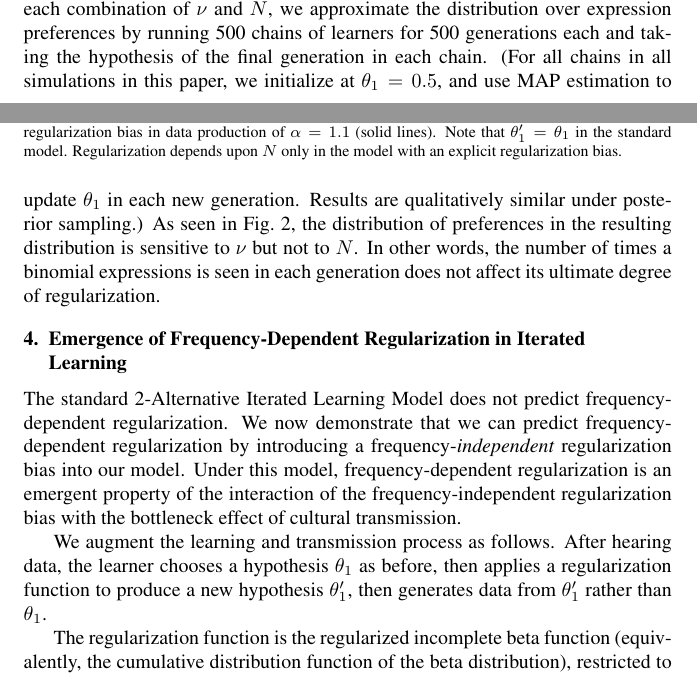
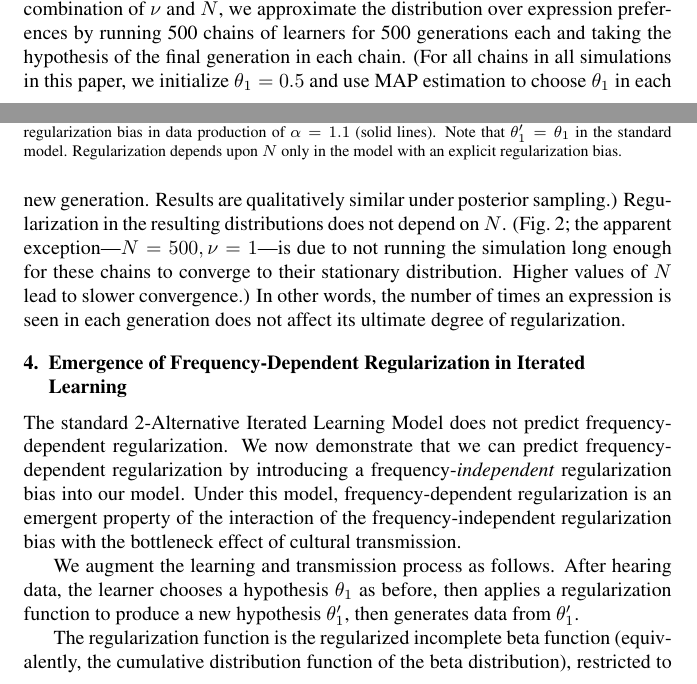
Before and after one commit to dumble/MorganLevy_Evolang11, a LaTeX document (MorganLevy_evolang11-draft3.tex): two parts of pages 4 and 5 of 8, joined at a grey line, cut so that both start at the same text. Compiled offline with pdfLaTeX.

Commit message:
Emily editted end of Section 3

```diff
--- a/MorganLevy_evolang11-draft3.tex
+++ b/MorganLevy_evolang11-draft3.tex
@@ -96,7 +96,7 @@ P(x_1|\theta_1) = \binom{N}{x_1}\theta_1^{x_1}(1-\theta_1)^{N-x_1}\label{eq:bino
 
 We define a chain of learners under this model by initializing a single learner with some hypothesis. This first generation produces $N$ utterances according to the distribution defined in Eq.\ \ref{eq:binomial}. The learner in the next generation applies Bayes rule and choose a hypothesis from the resulting posterior distribution over hypotheses. This process continues iteratively.
 
-\citeA{Reali:2009dp} have demonstrated that regularization occurs in iterated learning models with sparse priors (i.e. those that favor hypothesis close to 0 and 1); given our parameterization of the beta distribution, these are hypothesis with $\nu<2$. However, this regularization is not dependent on the expression's overall frequency. We demonstrate this by modeling chains of learners with different values of $N$. We model a single binomial expression with prior probability $\mu=0.6$. We explore different values of $\nu$, specifically $\nu=1$ (a sparse prior) and $\nu=10$ (a dense prior). We explore values of $N=10,100,200,500$. For each combination of $\nu$ and $N$, we approximate the distribution over expression preferences by running 500 chains of learners for 500 generations each and taking the hypothesis of the final generation in each chain. (For all chains in all simulations in this paper, we initialize at $\theta_1=0.5$, and use MAP estimation to update $\theta_1$ in each new generation. Results are qualitatively similar under posterior sampling.)  As seen in Fig.\ \ref{fig:R11}, the distribution of preferences in the resulting distribution is sensitive to $\nu$ but not to $N$. In other words, the number of times a binomial expressions is seen in each generation does not affect its ultimate degree of regularization.
+\citeA{Reali:2009dp} have demonstrated that regularization occurs in iterated learning models with sparse priors (i.e. those that favor hypothesis close to 0 and 1); given our parameterization of the beta distribution, these are hypothesis with $\nu<2$. However, this regularization is not dependent on the expression's overall frequency. We demonstrate this by modeling chains of learners with different values of $N$. We model a single binomial expression with prior probability $\mu=0.6$. We explore different values of $\nu$, specifically $\nu=1$ (a sparse prior) and $\nu=10$ (a dense prior). We explore values of $N=10,100,200,500$. For each combination of $\nu$ and $N$, we approximate the distribution over expression preferences by running 500 chains of learners for 500 generations each and taking the hypothesis of the final generation in each chain. (For all chains in all simulations in this paper, we initialize $\theta_1=0.5$ and use MAP estimation to choose $\theta_1$ in each new generation. Results are qualitatively similar under posterior sampling.)  Regularization in the resulting distributions does not depend on $N$. (Fig.\ \ref{fig:R11}; the apparent exception---$N=500, \nu=1$---is due to not running the simulation long enough for these chains to converge to their stationary distribution. Higher values of $N$ lead to slower convergence.) In other words, the number of times an expression is seen in each generation does not affect its ultimate degree of regularization.
 
 
 \begin{figure}[t]
@@ -159,7 +159,7 @@ We define a chain of learners under this model by initializing a single learner
 The standard 2-Alternative Iterated Learning Model does not predict frequency-dependent regularization. We now demonstrate that we can predict frequency-dependent regularization by introducing a frequency-\emph{independent} regularization bias into our model. Under this model, frequency-dependent regularization is an emergent property of the interaction of the frequency-independent regularization bias with the bottleneck effect of cultural transmission.
 
 
-We augment the learning and transmission process as follows. After hearing data, the learner chooses a hypothesis $\theta_1$ as before, then applies a regularization function to produce a new hypothesis $\theta_1'$, then generates data from $\theta_1'$ rather than $\theta_1$.
+We augment the learning and transmission process as follows. After hearing data, the learner chooses a hypothesis $\theta_1$ as before, then applies a regularization function to produce a new hypothesis $\theta_1'$, then generates data from $\theta_1'$.
 
 The regularization function is the regularized incomplete beta function (equivalently, the cumulative distribution function of the beta distribution), restricted to be symmetric such that it has a single free parameter $\alpha$:
 \begin{equation}
```
Also changed, not shown: MorganLevy_evolang11-draft3.pdf, 1 other file.
